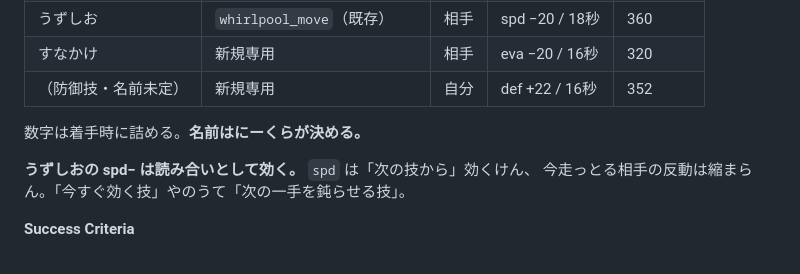
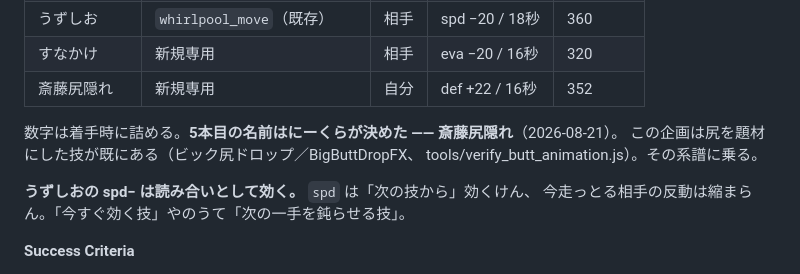
Before and after one commit to genkimorimori252525-oss/Poket-4KOU-Monster, a Markdown page: .planning/ROADMAP.md, the part around the change. Drawn GitHub-style.

Commit message:
docs(roadmap): Phase 3 の5本目を「斎藤尻隠れ」に決める（にーくら命名）
防御を上げる自分掛けの補助技（def +22 / 16秒）。専用FXクラスを新造する。
この企画は尻を題材にした技が既にある（ビック尻ドロップ／BigButtDropFX、
tools/verify_butt_animation.js）けん、その系譜に乗る形になる。

Co-Authored-By: Claude Opus 5 <noreply@anthropic.com>

```diff
--- a/.planning/ROADMAP.md
+++ b/.planning/ROADMAP.md
@@ -164,9 +164,11 @@ Codex の作り直しで専用 generator を持っとるが、`kind` が付い
 | どくどく | `toxic_move`（既存） | 相手 | atk −20 / 18秒 | 360 |
 | うずしお | `whirlpool_move`（既存） | 相手 | spd −20 / 18秒 | 360 |
 | すなかけ | 新規専用 | 相手 | eva −20 / 16秒 | 320 |
-| （防御技・名前未定） | 新規専用 | 自分 | def +22 / 16秒 | 352 |
+| 斎藤尻隠れ | 新規専用 | 自分 | def +22 / 16秒 | 352 |
 
-数字は着手時に詰める。**名前はにーくらが決める。**
+数字は着手時に詰める。**5本目の名前はにーくらが決めた —— 斎藤尻隠れ**（2026-08-21）。
+この企画は尻を題材にした技が既にある（ビック尻ドロップ／BigButtDropFX、
+tools/verify_butt_animation.js）。その系譜に乗る。
 
 **うずしおの spd− は読み合いとして効く。** `spd` は「次の技から」効くけん、
 今走っとる相手の反動は縮まらん。「今すぐ効く技」やのうて「次の一手を鈍らせる技」。
```
